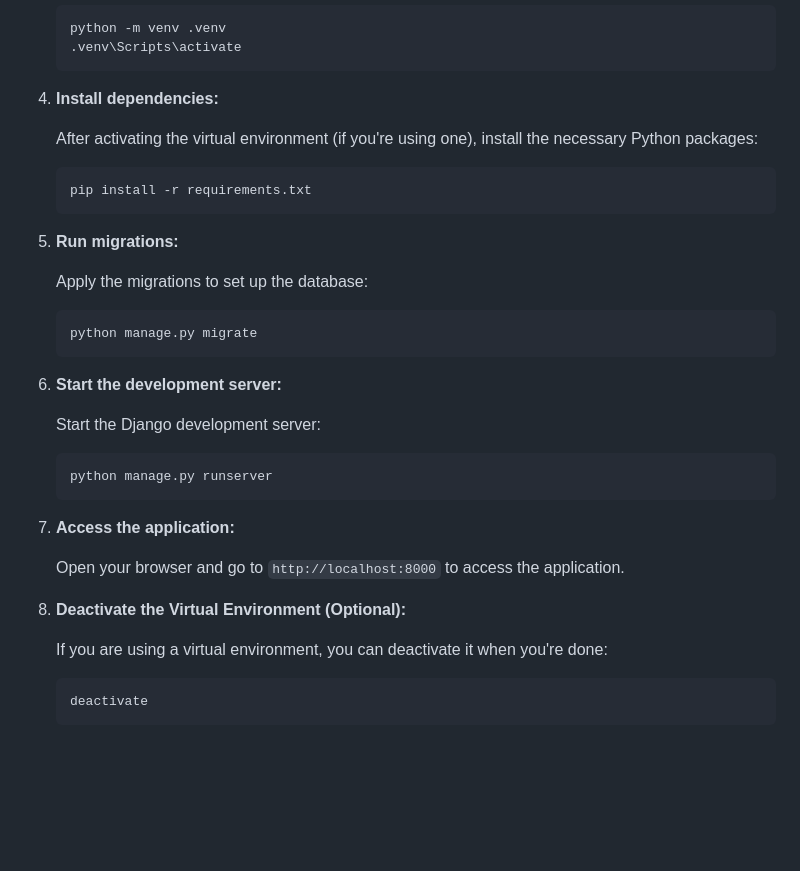
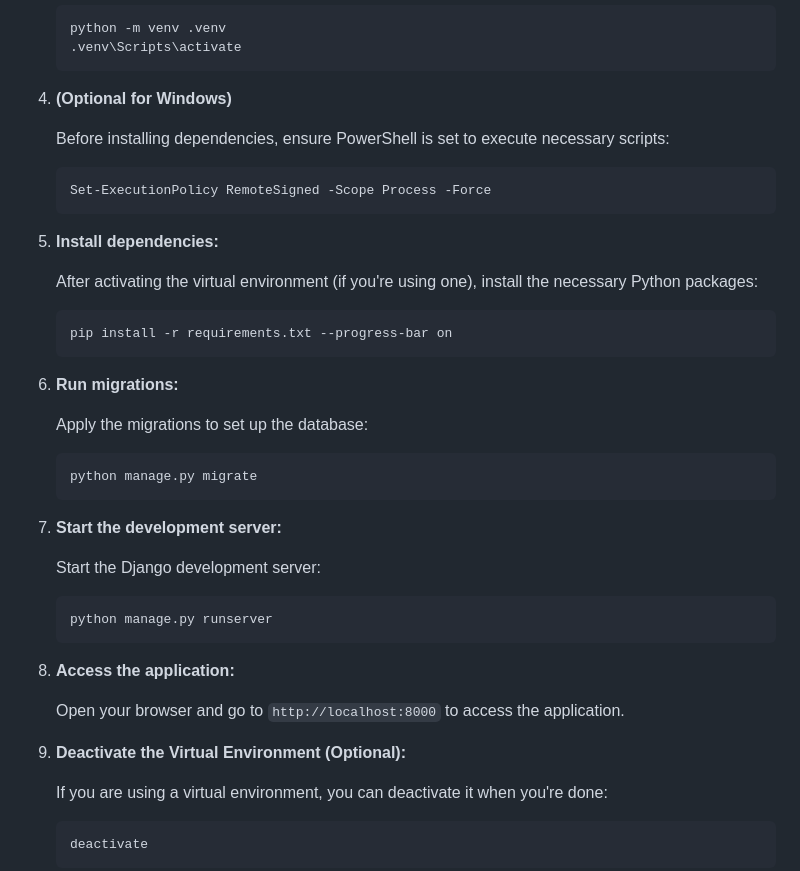
Before and after one commit to KCprsnlcc/PilarEaseDJO, a Markdown page: README.md, the part around the change. Rendered like a GitHub page; blank space fills up the shorter version.

Commit message:
Updates ReadMe Installation for the Project

````diff
--- a/README.md
+++ b/README.md
@@ -81,15 +81,23 @@ PilarEaseDJO is a Django-based platform for emotion management and sentiment ana
    .venv\Scripts\activate
    ```
 
-4. **Install dependencies:**
+4. **(Optional for Windows)**
+
+   Before installing dependencies, ensure PowerShell is set to execute necessary scripts:
+
+   ```sh
+   Set-ExecutionPolicy RemoteSigned -Scope Process -Force
+   ```
+
+5. **Install dependencies:**
 
    After activating the virtual environment (if you're using one), install the necessary Python packages:
 
    ```sh
-   pip install -r requirements.txt
+   pip install -r requirements.txt --progress-bar on
    ```
 
-5. **Run migrations:**
+6. **Run migrations:**
 
    Apply the migrations to set up the database:
 
@@ -97,7 +105,7 @@ PilarEaseDJO is a Django-based platform for emotion management and sentiment ana
    python manage.py migrate
    ```
 
-6. **Start the development server:**
+7. **Start the development server:**
 
    Start the Django development server:
 
@@ -105,11 +113,11 @@ PilarEaseDJO is a Django-based platform for emotion management and sentiment ana
    python manage.py runserver
    ```
 
-7. **Access the application:**
+8. **Access the application:**
 
    Open your browser and go to `http://localhost:8000` to access the application.
 
-8. **Deactivate the Virtual Environment (Optional):**
+9. **Deactivate the Virtual Environment (Optional):**
 
    If you are using a virtual environment, you can deactivate it when you're done:
 
````
